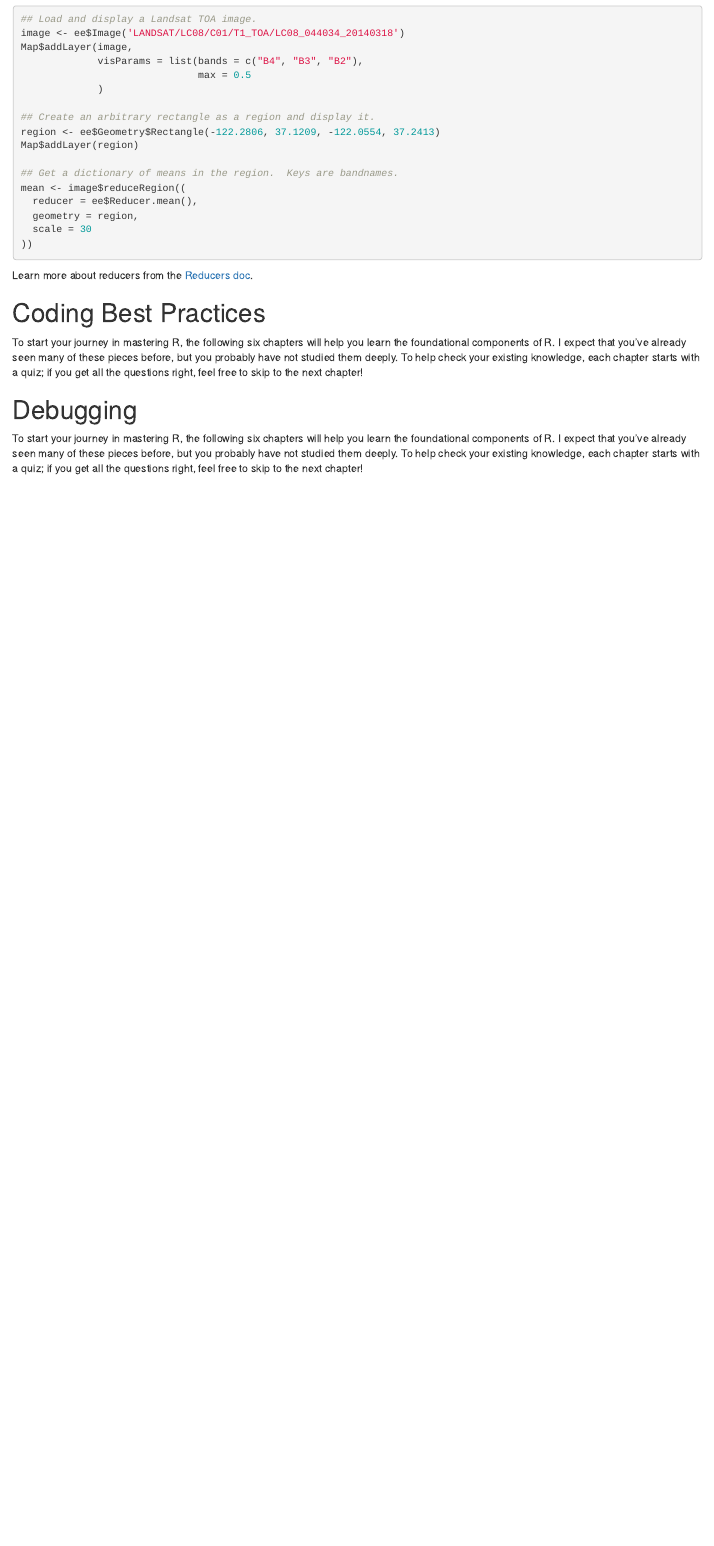
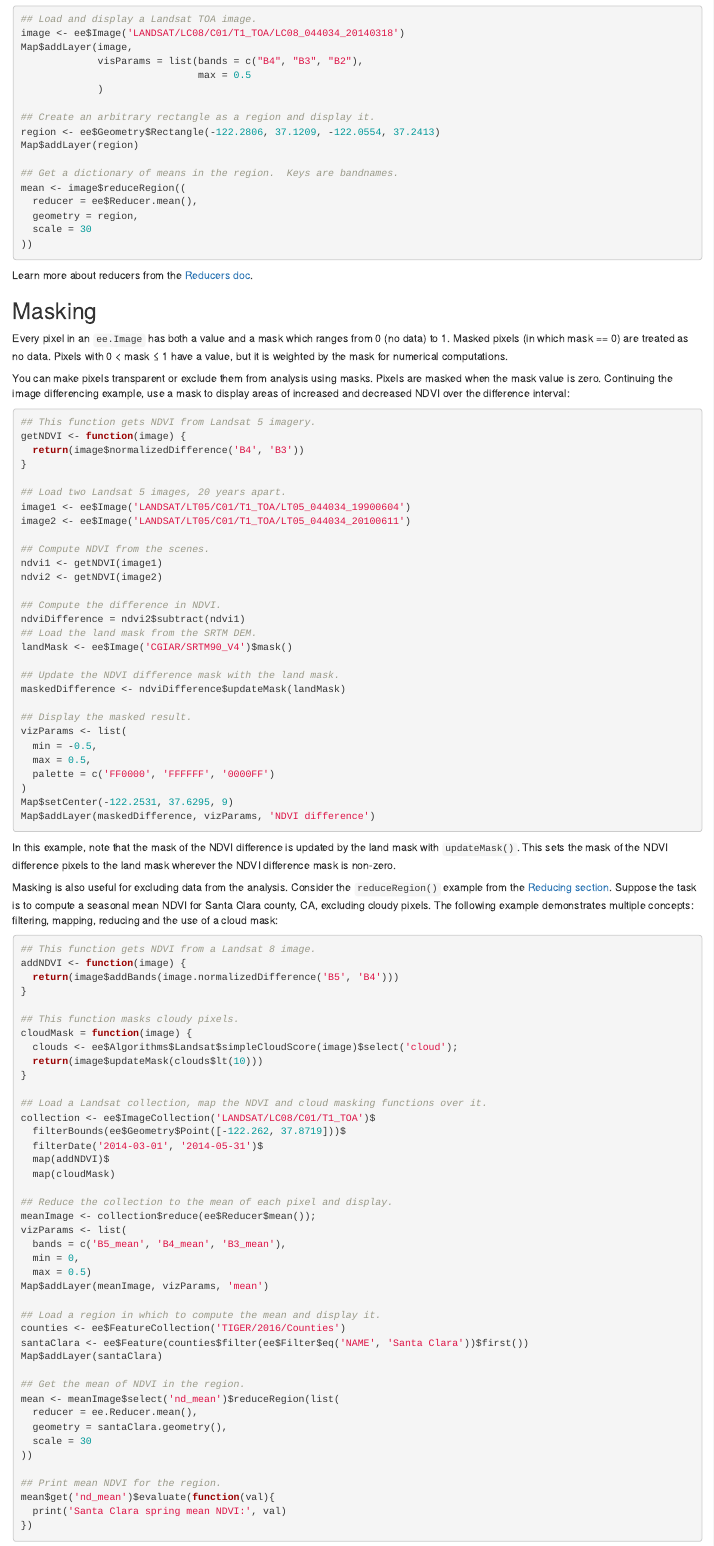
Before and after one commit to r-earthengine/rgeebook, an R Markdown document (chapters/01_get_started.Rmd): the page in a window 1100 px wide, from 5560 px down. Rendered offline with R 4.5, knitr and Pandoc, with nearby package versions; drawn as R Markdown's standard HTML page in place of the format the file asks for; some code elsewhere in the file could not run offline.

Commit message:
get started - done
finish

````diff
--- a/chapters/01_get_started.Rmd
+++ b/chapters/01_get_started.Rmd
@@ -300,16 +300,92 @@ mean <- image$reduceRegion((
 
 Learn more about reducers from the [Reducers doc]().
 
+## Masking {-}
 
+Every pixel in an `ee.Image` has both a value and a mask which ranges from 0 (no data) to 1. Masked pixels (in which mask == 0) are treated as no data. Pixels with 0 < mask ≤ 1 have a value, but it is weighted by the mask for numerical computations.
 
+You can make pixels transparent or exclude them from analysis using masks. Pixels are masked when the mask value is zero. Continuing the image differencing example, use a mask to display areas of increased and decreased NDVI over the difference interval:
 
+```{r, eval=FALSE}
+## This function gets NDVI from Landsat 5 imagery.
+getNDVI <- function(image) {
+  return(image$normalizedDifference('B4', 'B3'))
+}
 
+## Load two Landsat 5 images, 20 years apart.
+image1 <- ee$Image('LANDSAT/LT05/C01/T1_TOA/LT05_044034_19900604')
+image2 <- ee$Image('LANDSAT/LT05/C01/T1_TOA/LT05_044034_20100611')
 
+## Compute NDVI from the scenes.
+ndvi1 <- getNDVI(image1)
+ndvi2 <- getNDVI(image2)
 
+## Compute the difference in NDVI.
+ndviDifference = ndvi2$subtract(ndvi1)
+## Load the land mask from the SRTM DEM.
+landMask <- ee$Image('CGIAR/SRTM90_V4')$mask()
 
+## Update the NDVI difference mask with the land mask.
+maskedDifference <- ndviDifference$updateMask(landMask)
 
+## Display the masked result.
+vizParams <- list(
+  min = -0.5,
+  max = 0.5,
+  palette = c('FF0000', 'FFFFFF', '0000FF')
+)
+Map$setCenter(-122.2531, 37.6295, 9)
+Map$addLayer(maskedDifference, vizParams, 'NDVI difference')
+```
 
+In this example, note that the mask of the NDVI difference is updated by the land mask with `updateMask()`. This sets the mask of the NDVI difference pixels to the land mask wherever the NDVI difference mask is non-zero.
 
+Masking is also useful for excluding data from the analysis. Consider the `reduceRegion()` example from the [Reducing section](). Suppose the task is to compute a seasonal mean NDVI for Santa Clara county, CA, excluding cloudy pixels. The following example demonstrates multiple concepts: filtering, mapping, reducing and the use of a cloud mask:
+
+```{r, eval=FALSE}
+## This function gets NDVI from a Landsat 8 image.
+addNDVI <- function(image) {
+  return(image$addBands(image.normalizedDifference('B5', 'B4')))
+}
+
+## This function masks cloudy pixels.
+cloudMask = function(image) {
+  clouds <- ee$Algorithms$Landsat$simpleCloudScore(image)$select('cloud');
+  return(image$updateMask(clouds$lt(10)))
+}
+
+## Load a Landsat collection, map the NDVI and cloud masking functions over it.
+collection <- ee$ImageCollection('LANDSAT/LC08/C01/T1_TOA')$
+  filterBounds(ee$Geometry$Point([-122.262, 37.8719]))$
+  filterDate('2014-03-01', '2014-05-31')$
+  map(addNDVI)$
+  map(cloudMask)
+
+## Reduce the collection to the mean of each pixel and display.
+meanImage <- collection$reduce(ee$Reducer$mean());
+vizParams <- list(
+  bands = c('B5_mean', 'B4_mean', 'B3_mean'),
+  min = 0,
+  max = 0.5)
+Map$addLayer(meanImage, vizParams, 'mean')
+
+## Load a region in which to compute the mean and display it.
+counties <- ee$FeatureCollection('TIGER/2016/Counties')
+santaClara <- ee$Feature(counties$filter(ee$Filter$eq('NAME', 'Santa Clara'))$first())
+Map$addLayer(santaClara)
+
+## Get the mean of NDVI in the region.
+mean <- meanImage$select('nd_mean')$reduceRegion(list(
+  reducer = ee.Reducer.mean(),
+  geometry = santaClara.geometry(),
+  scale = 30
+))
+
+## Print mean NDVI for the region.
+mean$get('nd_mean')$evaluate(function(val){
+  print('Santa Clara spring mean NDVI:', val)
+})
+```
 
 
 
````
